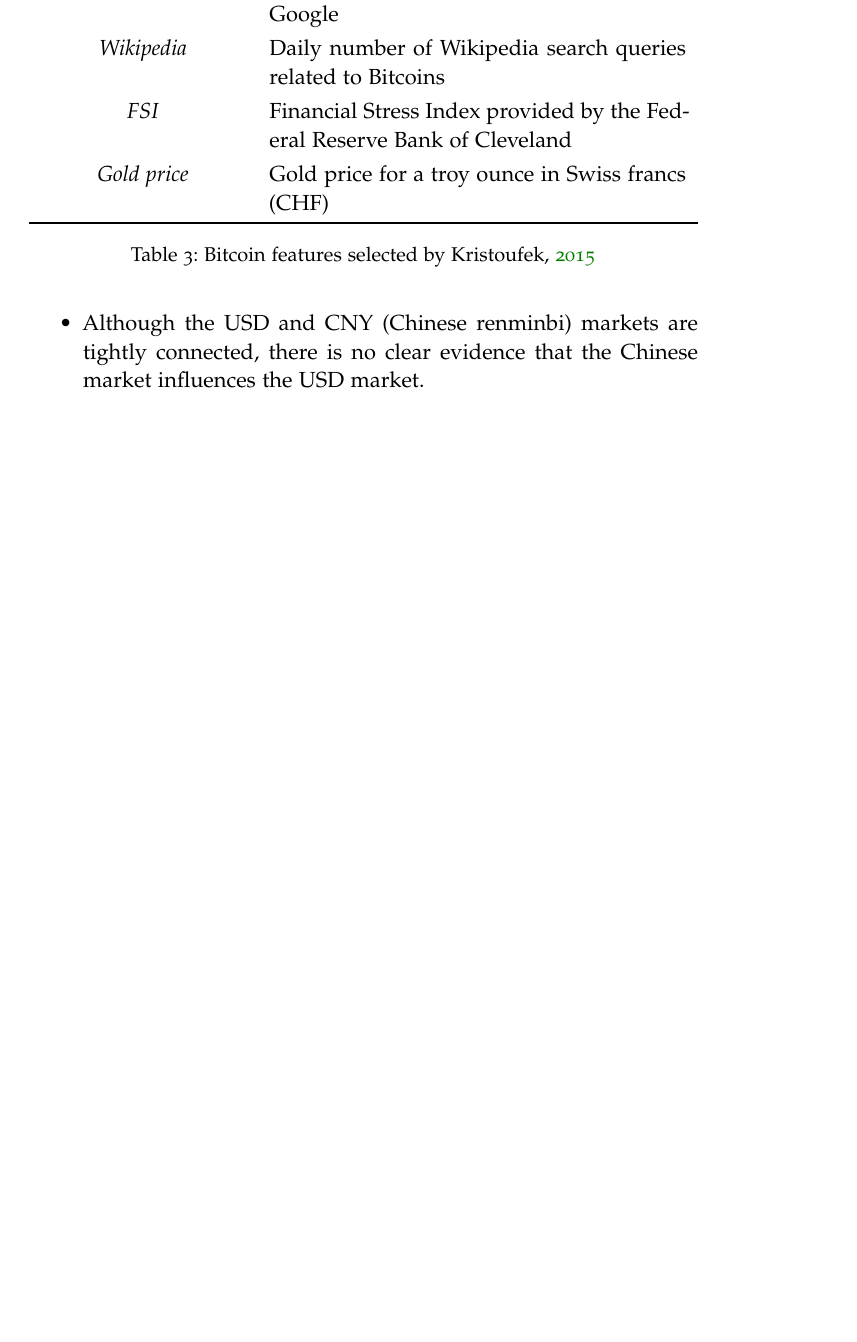
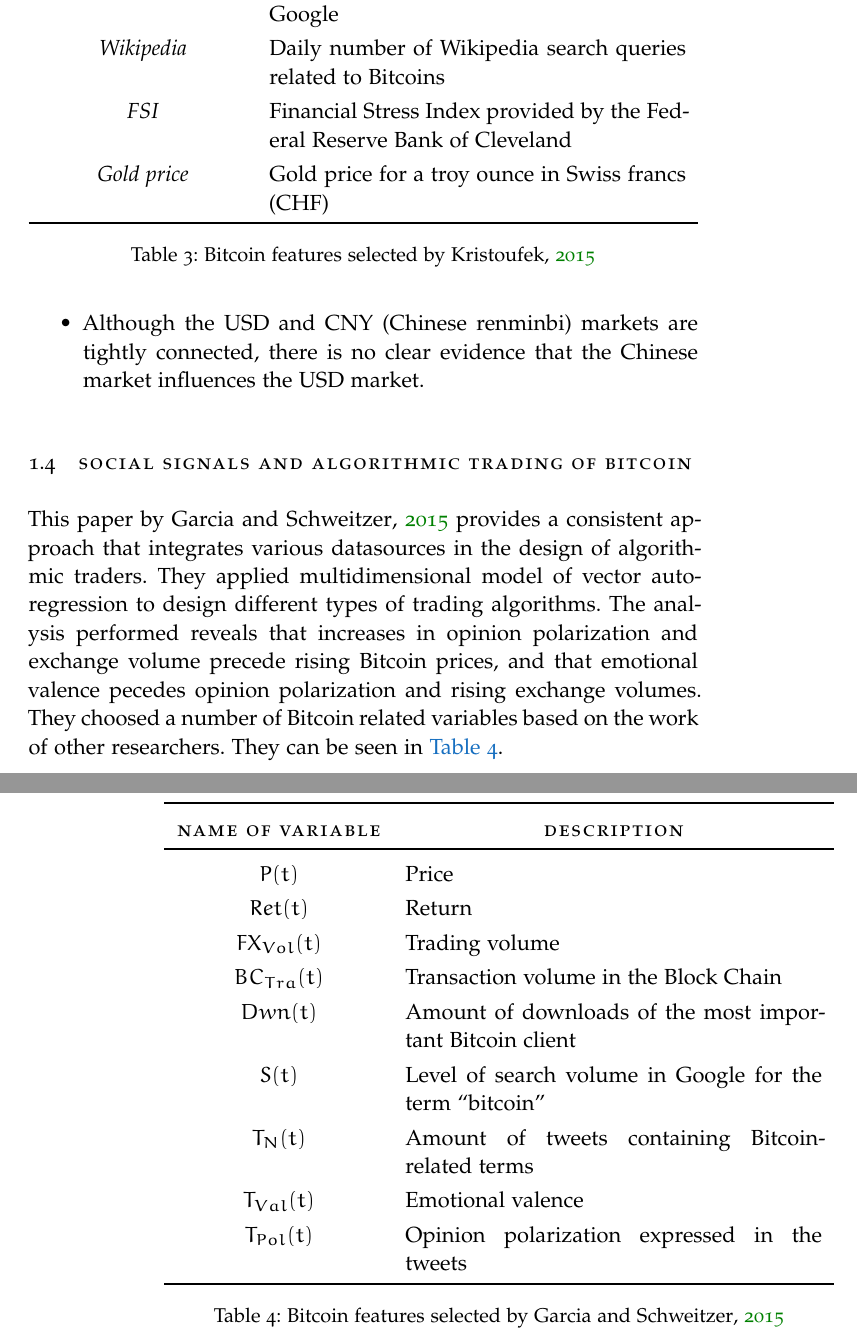
Before and after one commit to Zaka/muia-tfm, a LaTeX thesis (main.tex, which reads Chapters/State-Of-The-Art.tex): part of page 15 of 21 before the commit and two parts of pages 15 and 16 of 21 after it, the two joined at a grey line, cut so that both start at the same text, the shorter picture padded with empty space. Compiled offline with pdfLaTeX; a missing font is replaced by an installed copy or a similar font.

Commit message:
Add Garcia and Schweitzer, 2015 to SOTA
1 - Format tfm.bib file to wrap it up at 70 columns
2 - Get rid of the file entry of each citation in tfm.bib
3 - Add section for Garcia and Schweitzer, 2015 and a summary.

```diff
--- a/Chapters/State-Of-The-Art.tex
+++ b/Chapters/State-Of-The-Art.tex
@@ -212,6 +214,50 @@ The conclusions after the analysis are:
   \label{tab:bitcoin-features-kristoufek}
 \end{table}
 
+%---------------------------------------------------------------------
+
+\section[\cite{garcia_social_2015}]{Social signals and algorithmic
+  trading of Bitcoin}
+\label{sec:social-signals-and-algorithmic-trading-of-bitcoin}
+
+This paper by \cite{garcia_social_2015} provides a consistent approach
+that integrates various datasources in the design of algorithmic
+traders. They applied multidimensional model of vector auto-regression
+to design different types of trading algorithms. The analysis
+performed reveals that increases in opinion polarization and exchange
+volume precede rising Bitcoin prices, and that emotional valence
+pecedes opinion polarization and rising exchange volumes. They choosed
+a number of Bitcoin related variables based on the work of other
+researchers. They can be seen in
+\autoref{tab:bitcoin-features-garcia}.
+
+\begin{table}
+  \myfloatalign
+  \begin{tabularx}{\textwidth}{cX}
+    \toprule
+    \tableheadline{Name of variable} & \tableheadline{Description} \\
+    \midrule
+    $P(t)$ & Price \\
+    $Ret(t)$ & Return \\
+    $FX_{Vol}(t)$ & Trading volume \\
+    $BC_{Tra}(t)$ & Transaction volume in the Block Chain \\
+    $Dwn(t)$ & Amount of downloads of the most important Bitcoin client \\
+    $S(t)$ & Level of search volume in Google for the term ``bitcoin'' \\
+    $T_N(t)$ & Amount of tweets containing Bitcoin-related terms \\
+    $T_{Val}(t)$ & Emotional valence \\
+    $T_{Pol}(t)$ & Opinion polarization expressed in the tweets \\
+    \bottomrule
+  \end{tabularx}
+  \caption{Bitcoin features selected by
+    \cite{garcia_social_2015}}
+  \label{tab:bitcoin-features-garcia}
+\end{table}
+
+%---------------------------------------------------------------------
+%---------------------------------------------------------------------
+%---------------------------------------------------------------------
+
+
 %\enlargethispage{2cm}
 
 %------------------------------------------------
```
Also changed, not shown: tfm.bib (+31 -35 lines), Chapters/State-Of-The-Art.tex (2 more changed lines).
